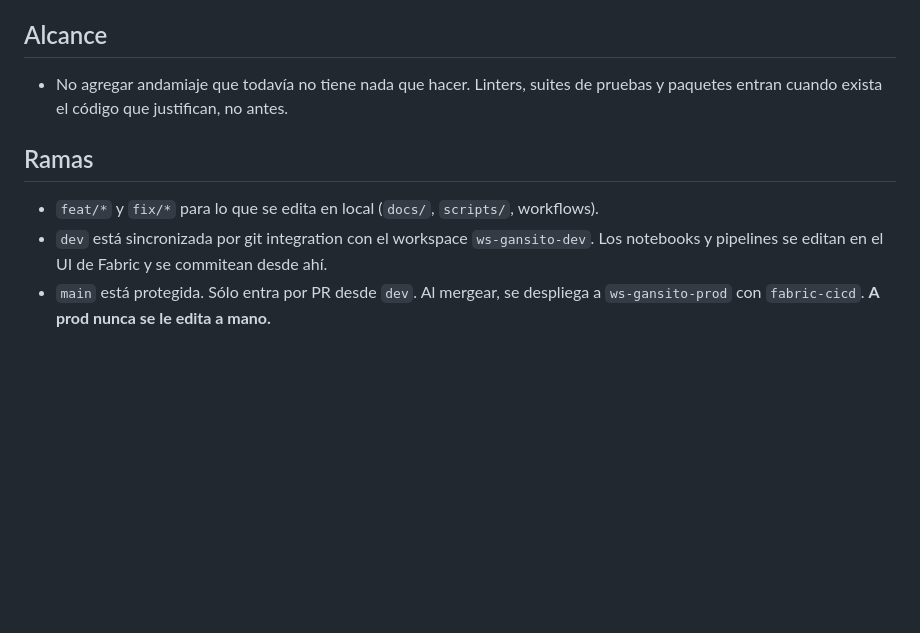
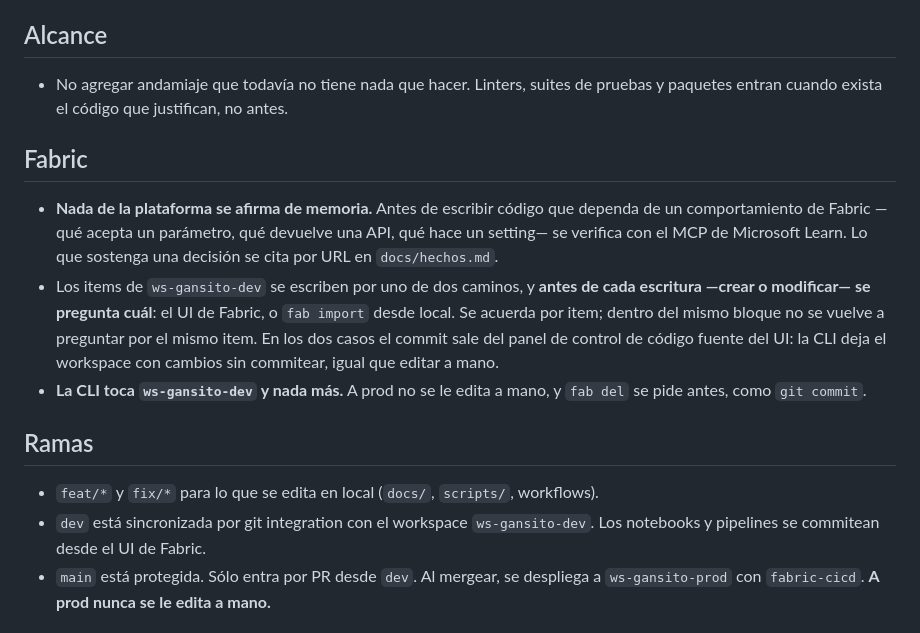
Before and after one commit to AldoMor00/indice-gansito, a Markdown page: CLAUDE.md, the part around the change. Rendered like a GitHub page; blank space fills up the shorter version.

Commit message:
Agrega dos vías para escribir items de dev y la regla de verificar contra la doc

```diff
--- a/CLAUDE.md
+++ b/CLAUDE.md
@@ -36,11 +36,25 @@
 - No agregar andamiaje que todavía no tiene nada que hacer. Linters, suites de
   pruebas y paquetes entran cuando exista el código que justifican, no antes.
 
+## Fabric
+
+- **Nada de la plataforma se afirma de memoria.** Antes de escribir código que dependa de
+  un comportamiento de Fabric —qué acepta un parámetro, qué devuelve una API, qué hace un
+  setting— se verifica con el MCP de Microsoft Learn. Lo que sostenga una decisión se cita
+  por URL en `docs/hechos.md`.
+- Los items de `ws-gansito-dev` se escriben por uno de dos caminos, y **antes de cada
+  escritura —crear o modificar— se pregunta cuál**: el UI de Fabric, o `fab import` desde
+  local. Se acuerda por item; dentro del mismo bloque no se vuelve a preguntar por el mismo
+  item. En los dos casos el commit sale del panel de control de código fuente del UI: la CLI
+  deja el workspace con cambios sin commitear, igual que editar a mano.
+- **La CLI toca `ws-gansito-dev` y nada más.** A prod no se le edita a mano, y `fab del` se
+  pide antes, como `git commit`.
+
 ## Ramas
 
 - `feat/*` y `fix/*` para lo que se edita en local (`docs/`, `scripts/`, workflows).
 - `dev` está sincronizada por git integration con el workspace `ws-gansito-dev`.
-  Los notebooks y pipelines se editan en el UI de Fabric y se commitean desde ahí.
+  Los notebooks y pipelines se commitean desde el UI de Fabric.
 - `main` está protegida. Sólo entra por PR desde `dev`. Al mergear, se despliega a
   `ws-gansito-prod` con `fabric-cicd`. **A prod nunca se le edita a mano.**
 
```
